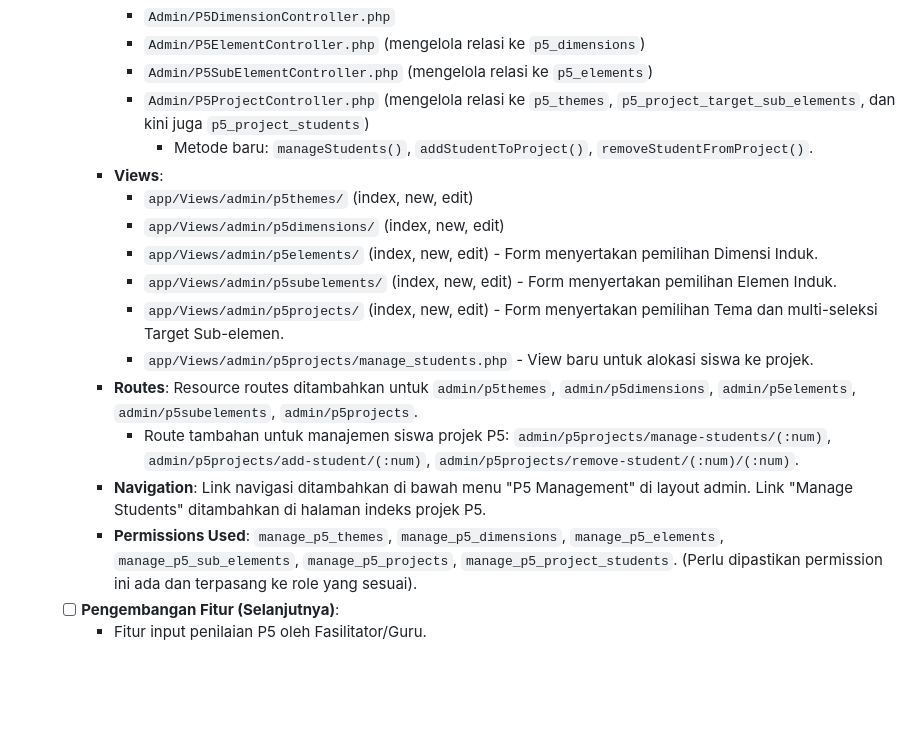
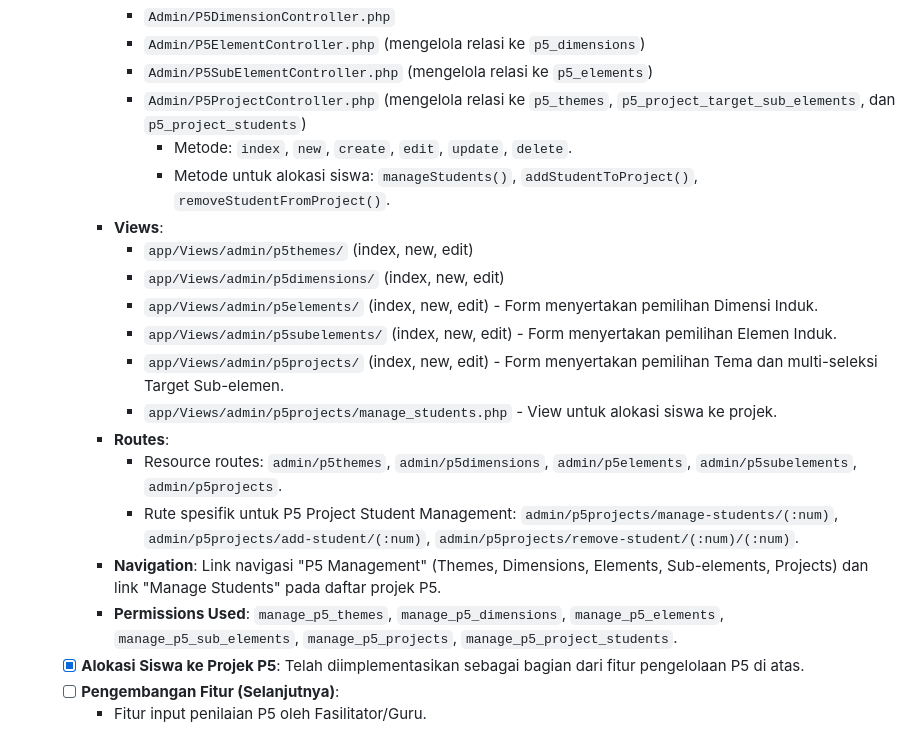
Before and after one commit to SiMahfud/siakad, a Markdown page: AGENTS.md, the part around the change. Rendered like a GitHub page; blank space fills up the shorter version.

```diff
--- a/AGENTS.md
+++ b/AGENTS.md
@@ -220,19 +220,22 @@ Berikut adalah ringkasan relasi kunci (foreign key) antar tabel utama dalam data
             *   `Admin/P5DimensionController.php`
             *   `Admin/P5ElementController.php` (mengelola relasi ke `p5_dimensions`)
             *   `Admin/P5SubElementController.php` (mengelola relasi ke `p5_elements`)
-            *   `Admin/P5ProjectController.php` (mengelola relasi ke `p5_themes`, `p5_project_target_sub_elements`, dan kini juga `p5_project_students`)
-                *   Metode baru: `manageStudents()`, `addStudentToProject()`, `removeStudentFromProject()`.
+            *   `Admin/P5ProjectController.php` (mengelola relasi ke `p5_themes`, `p5_project_target_sub_elements`, dan `p5_project_students`)
+                *   Metode: `index`, `new`, `create`, `edit`, `update`, `delete`.
+                *   Metode untuk alokasi siswa: `manageStudents()`, `addStudentToProject()`, `removeStudentFromProject()`.
         *   **Views**:
             *   `app/Views/admin/p5themes/` (index, new, edit)
             *   `app/Views/admin/p5dimensions/` (index, new, edit)
             *   `app/Views/admin/p5elements/` (index, new, edit) - Form menyertakan pemilihan Dimensi Induk.
             *   `app/Views/admin/p5subelements/` (index, new, edit) - Form menyertakan pemilihan Elemen Induk.
             *   `app/Views/admin/p5projects/` (index, new, edit) - Form menyertakan pemilihan Tema dan multi-seleksi Target Sub-elemen.
-            *   `app/Views/admin/p5projects/manage_students.php` - View baru untuk alokasi siswa ke projek.
-        *   **Routes**: Resource routes ditambahkan untuk `admin/p5themes`, `admin/p5dimensions`, `admin/p5elements`, `admin/p5subelements`, `admin/p5projects`.
-            *   Route tambahan untuk manajemen siswa projek P5: `admin/p5projects/manage-students/(:num)`, `admin/p5projects/add-student/(:num)`, `admin/p5projects/remove-student/(:num)/(:num)`.
-        *   **Navigation**: Link navigasi ditambahkan di bawah menu "P5 Management" di layout admin. Link "Manage Students" ditambahkan di halaman indeks projek P5.
-        *   **Permissions Used**: `manage_p5_themes`, `manage_p5_dimensions`, `manage_p5_elements`, `manage_p5_sub_elements`, `manage_p5_projects`, `manage_p5_project_students`. (Perlu dipastikan permission ini ada dan terpasang ke role yang sesuai).
+            *   `app/Views/admin/p5projects/manage_students.php` - View untuk alokasi siswa ke projek.
+        *   **Routes**:
+            *   Resource routes: `admin/p5themes`, `admin/p5dimensions`, `admin/p5elements`, `admin/p5subelements`, `admin/p5projects`.
+            *   Rute spesifik untuk P5 Project Student Management: `admin/p5projects/manage-students/(:num)`, `admin/p5projects/add-student/(:num)`, `admin/p5projects/remove-student/(:num)/(:num)`.
+        *   **Navigation**: Link navigasi "P5 Management" (Themes, Dimensions, Elements, Sub-elements, Projects) dan link "Manage Students" pada daftar projek P5.
+        *   **Permissions Used**: `manage_p5_themes`, `manage_p5_dimensions`, `manage_p5_elements`, `manage_p5_sub_elements`, `manage_p5_projects`, `manage_p5_project_students`.
+    *   [X] **Alokasi Siswa ke Projek P5**: Telah diimplementasikan sebagai bagian dari fitur pengelolaan P5 di atas.
     *   [ ] **Pengembangan Fitur (Selanjutnya)**:
         *   Fitur input penilaian P5 oleh Fasilitator/Guru.
 *   **[P] Modul Ekspor ke e-Rapor (Tahap Awal Selesai, Perlu Penyempurnaan)**:
```
